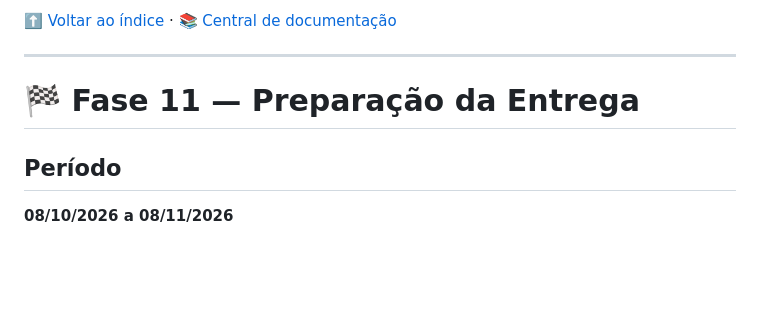
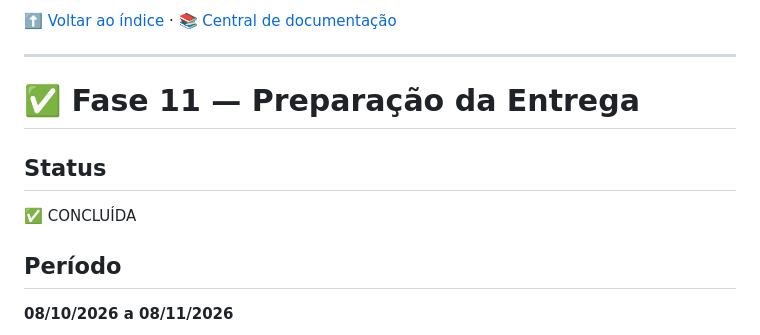
Before and after one commit to brodyandre/ai-data-governance-agent, a Markdown page: docs/ROADMAP.md, the part around the change. GitHub-like rendering; blank space fills up the shorter version.

Commit message:
docs: mark phase 11 complete

```diff
--- a/docs/ROADMAP.md
+++ b/docs/ROADMAP.md
@@ -553,7 +553,11 @@ O code freeze foi antecipado em relação à meta interna original de **06/11/20
 
 <a id="fase-11"></a>
 
-# 🏁 Fase 11 — Preparação da Entrega
+# ✅ Fase 11 — Preparação da Entrega
+
+## Status
+
+✅ CONCLUÍDA
 
 ## Período
 
```
